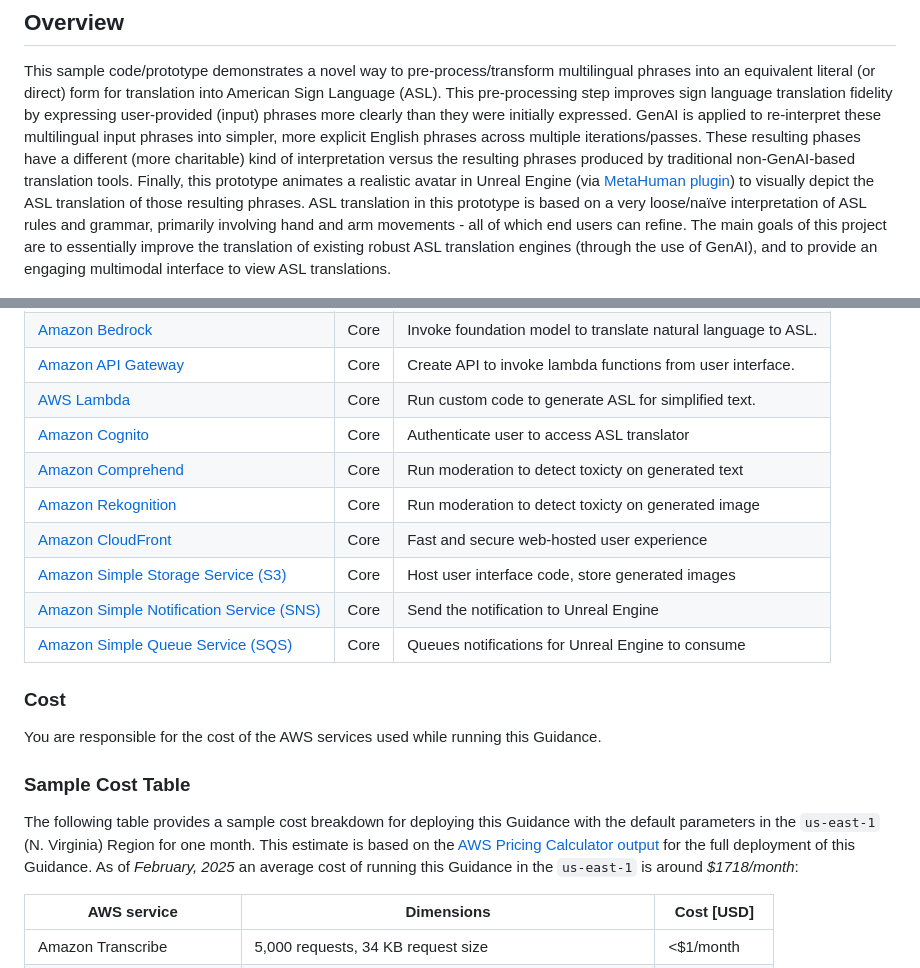
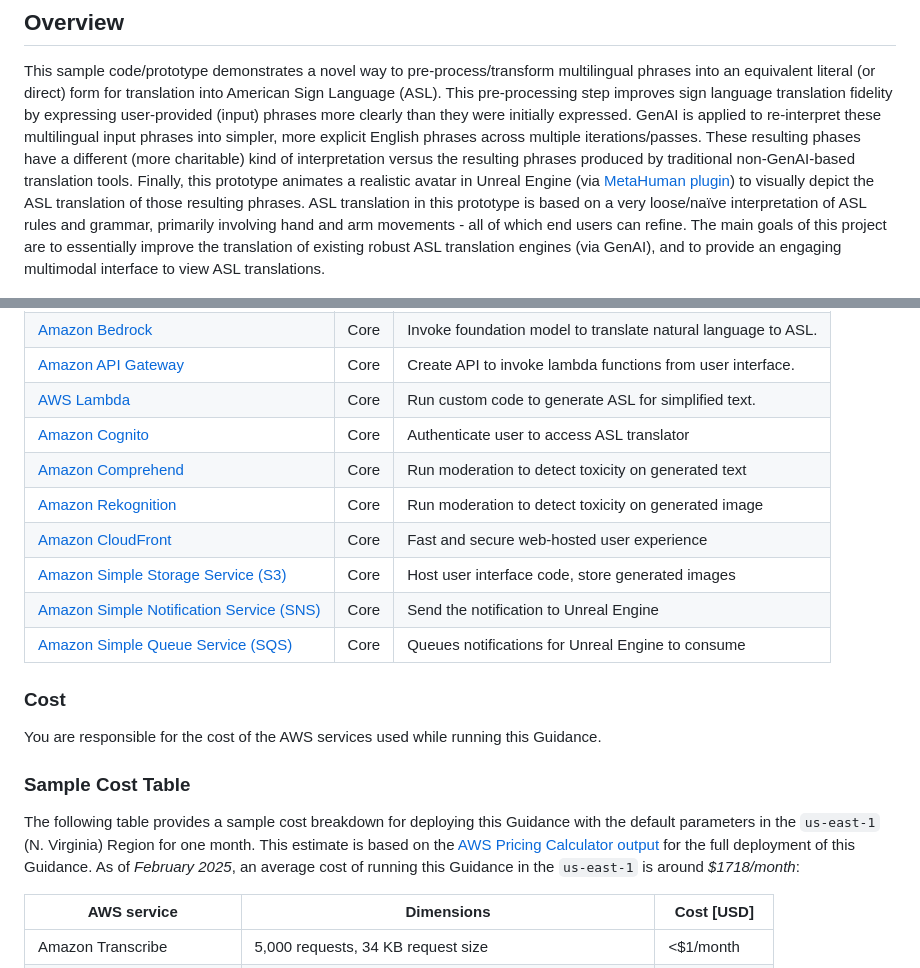
Before and after one commit to aws-solutions-library-samples/guidance-for-american-sign-language-3d-avatar-translator-on-aws, a Markdown page: README.md, 2 parts joined by grey strips. GitHub-like rendering.

Commit message:
more documentation fixups/syntax

```diff
--- a/README.md
+++ b/README.md
@@ -40,7 +40,7 @@ prototype animates a realistic avatar in Unreal Engine (via <a href="https://www
 target="_blank"> MetaHuman plugin</a>) to visually depict the ASL translation of those resulting phrases. ASL
 translation in this prototype is based on a very loose/naïve interpretation of ASL rules and grammar, primarily
 involving hand and arm movements - all of which end users can refine. The main goals of this project are to essentially
-improve the translation of existing robust ASL translation engines (through the use of GenAI), and to provide an
+improve the translation of existing robust ASL translation engines (via GenAI), and to provide an
 engaging multimodal interface to view ASL translations.
 
 ![Alt text](assets/images/rainbow-example.png?raw=true "Sample Translation")
@@ -102,8 +102,8 @@ engaging multimodal interface to view ASL translations.
 | [Amazon API Gateway](https://aws.amazon.com/api-gateway/)                | Core | Create API to invoke lambda functions from user interface.    |
 | [AWS Lambda](https://aws.amazon.com/lambda/)                             | Core | Run custom code to generate ASL for simplified text.          |
 | [Amazon Cognito](https://aws.amazon.com/pm/cognito/)                     | Core | Authenticate user to access ASL translator                    |
-| [Amazon Comprehend](https://aws.amazon.com/comprehend/)                  | Core | Run moderation to detect toxicty on generated text            |
-| [Amazon Rekognition](https://aws.amazon.com/rekognition/)                | Core | Run moderation to detect toxicty on generated image           |
+| [Amazon Comprehend](https://aws.amazon.com/comprehend/)                  | Core | Run moderation to detect toxicity on generated text            |
+| [Amazon Rekognition](https://aws.amazon.com/rekognition/)                | Core | Run moderation to detect toxicity on generated image           |
 | [Amazon CloudFront](https://aws.amazon.com/cloudfront/)                  | Core | Fast and secure web-hosted user experience                    |
 | [Amazon Simple Storage Service (S3)](https://aws.amazon.com/pm/serv-s3/) | Core | Host user interface code, store generated images              |
 | [Amazon Simple Notification Service (SNS)](https://aws.amazon.com/sns/)  | Core | Send the notification to Unreal Engine                        |
@@ -118,7 +118,7 @@ You are responsible for the cost of the AWS services used while running this Gui
 The following table provides a sample cost breakdown for deploying this Guidance with the default parameters in the
 `us-east-1` (N. Virginia) Region for one month. This estimate is based on
 the [AWS Pricing Calculator output](https://calculator.aws/#/estimate?id=7957a979c145d350d81966d353295c26bec7d8c8) for
-the full deployment of this Guidance. As of *February, 2025* an average cost of running this Guidance in the `us-east-1`
+the full deployment of this Guidance. As of *February 2025*, an average cost of running this Guidance in the `us-east-1`
 is around *$1718/month*:
 
 | AWS service                | Dimensions                                                 | Cost [USD]      |
```
Also changed, not shown: other parts of README.md (+1 -1 lines).
